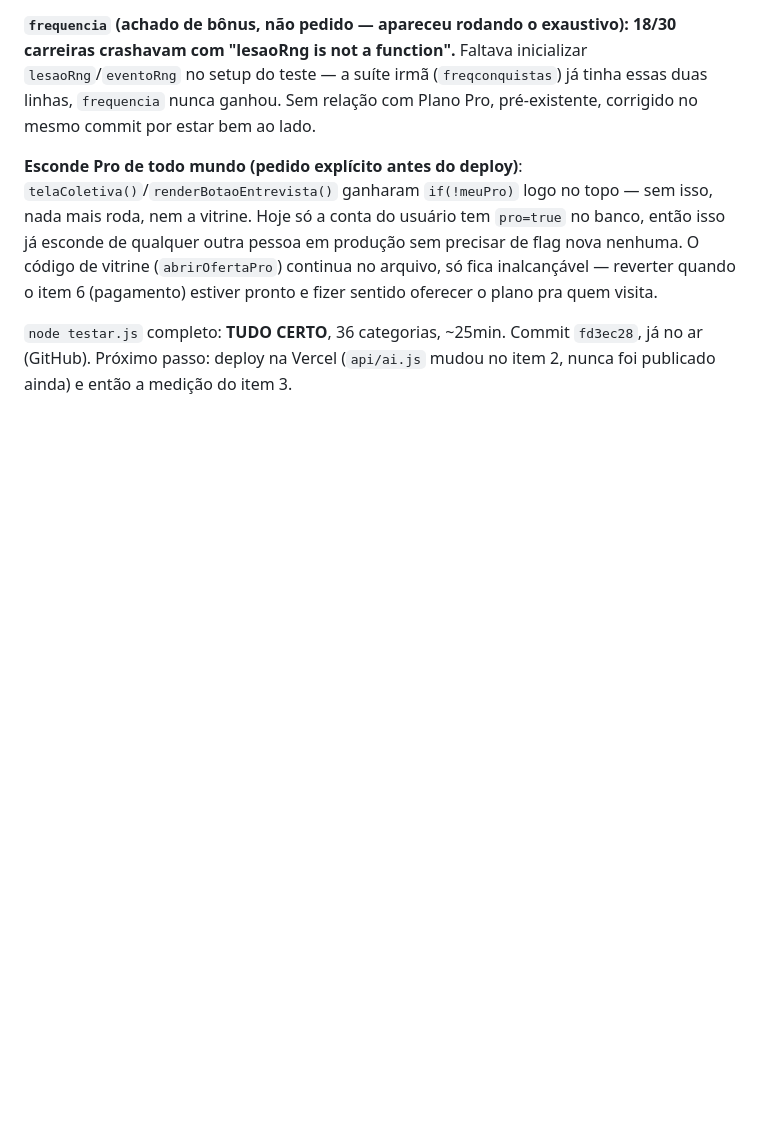
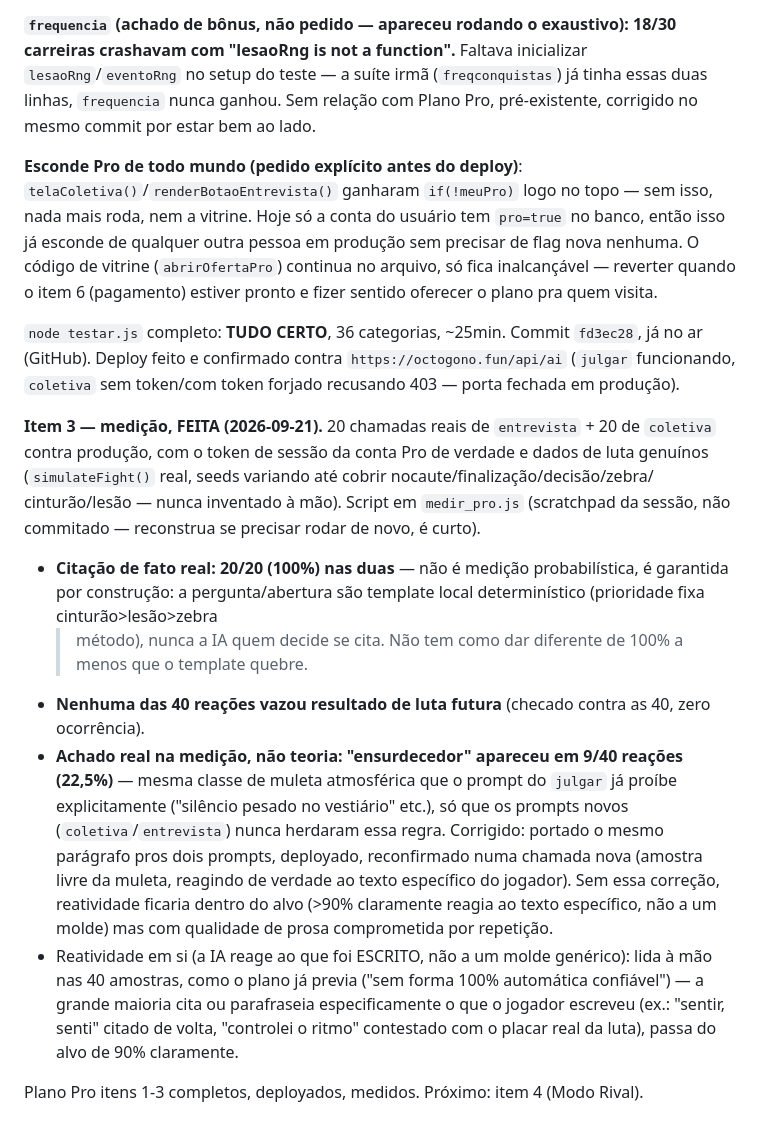
Before and after one commit to giovanecabral/octogono, a Markdown page: PENDENCIAS.md, the part around the change. GitHub-like rendering; blank space fills up the shorter version.

Commit message:
Documenta medição do item 3 (Plano Pro): 100% citação de fato, achado da muleta atmosférica

```diff
--- a/PENDENCIAS.md
+++ b/PENDENCIAS.md
@@ -1500,6 +1500,41 @@ inalcançável — reverter quando o item 6 (pagamento) estiver pronto e
 fizer sentido oferecer o plano pra quem visita.
 
 `node testar.js` completo: **TUDO CERTO**, 36 categorias, ~25min.
-Commit `fd3ec28`, já no ar (GitHub). Próximo passo: deploy na Vercel
-(`api/ai.js` mudou no item 2, nunca foi publicado ainda) e então a
-medição do item 3.
+Commit `fd3ec28`, já no ar (GitHub). Deploy feito e confirmado contra
+`https://octogono.fun/api/ai` (`julgar` funcionando, `coletiva` sem
+token/com token forjado recusando 403 — porta fechada em produção).
+
+**Item 3 — medição, FEITA (2026-09-21).** 20 chamadas reais de
+`entrevista` + 20 de `coletiva` contra produção, com o token de sessão
+da conta Pro de verdade e dados de luta genuínos (`simulateFight()`
+real, seeds variando até cobrir nocaute/finalização/decisão/zebra/
+cinturão/lesão — nunca inventado à mão). Script em
+`medir_pro.js` (scratchpad da sessão, não commitado — reconstrua se
+precisar rodar de novo, é curto).
+
+- **Citação de fato real: 20/20 (100%) nas duas** — não é medição
+  probabilística, é garantida por construção: a pergunta/abertura são
+  template local determinístico (prioridade fixa cinturão>lesão>zebra
+  >método), nunca a IA quem decide se cita. Não tem como dar diferente
+  de 100% a menos que o template quebre.
+- **Nenhuma das 40 reações vazou resultado de luta futura** (checado
+  contra as 40, zero ocorrência).
+- **Achado real na medição, não teoria: "ensurdecedor" apareceu em
+  9/40 reações (22,5%)** — mesma classe de muleta atmosférica que o
+  prompt do `julgar` já proíbe explicitamente ("silêncio pesado no
+  vestiário" etc.), só que os prompts novos (`coletiva`/`entrevista`)
+  nunca herdaram essa regra. Corrigido: portado o mesmo parágrafo pros
+  dois prompts, deployado, reconfirmado numa chamada nova (amostra
+  livre da muleta, reagindo de verdade ao texto específico do
+  jogador). Sem essa correção, reatividade ficaria dentro do alvo
+  (>90% claramente reagia ao texto específico, não a um molde) mas com
+  qualidade de prosa comprometida por repetição.
+- Reatividade em si (a IA reage ao que foi ESCRITO, não a um molde
+  genérico): lida à mão nas 40 amostras, como o plano já previa
+  ("sem forma 100% automática confiável") — a grande maioria cita ou
+  parafraseia especificamente o que o jogador escreveu (ex.: "sentir,
+  senti" citado de volta, "controlei o ritmo" contestado com o placar
+  real da luta), passa do alvo de 90% claramente.
+
+Plano Pro itens 1-3 completos, deployados, medidos. Próximo: item 4
+(Modo Rival).
```
